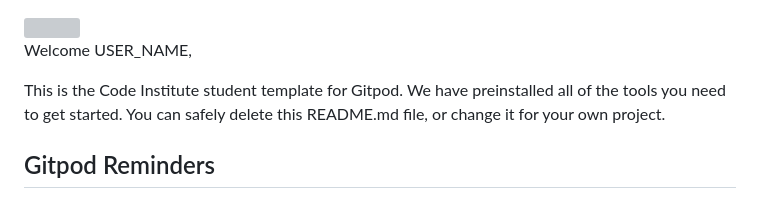
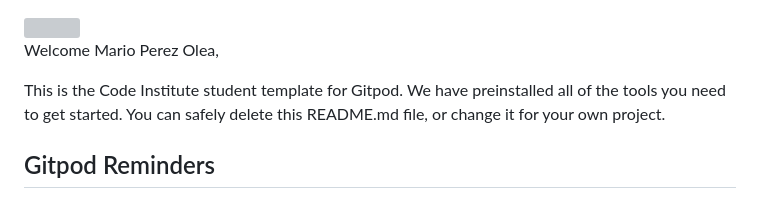
Before and after one commit to Supermario78/second-milestone-project, a Markdown page: README.md, the part around the change. Rendered like a GitHub page; grey boxes are pictures that could not be loaded.

```diff
--- a/README.md
+++ b/README.md
@@ -1,6 +1,6 @@
 <img src="https://codeinstitute.s3.amazonaws.com/fullstack/ci_logo_small.png" style="margin: 0;">
 
-Welcome USER_NAME,
+Welcome Mario Perez Olea,
 
 This is the Code Institute student template for Gitpod. We have preinstalled all of the tools you need to get started. You can safely delete this README.md file, or change it for your own project.
 
```
Also changed, not shown: supermario/img/question-mark-box.png (added), supermario/img/supermario.jpeg (added), 3 other files.
